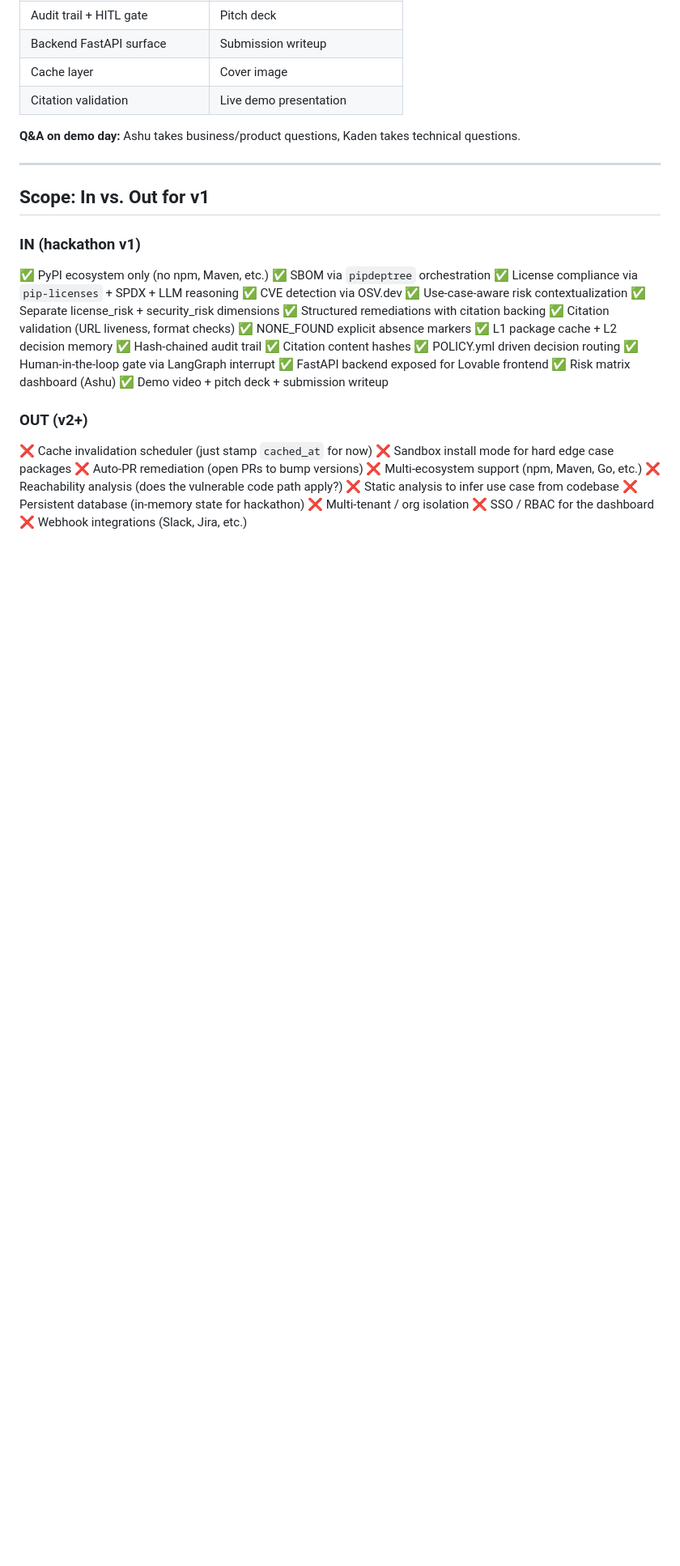
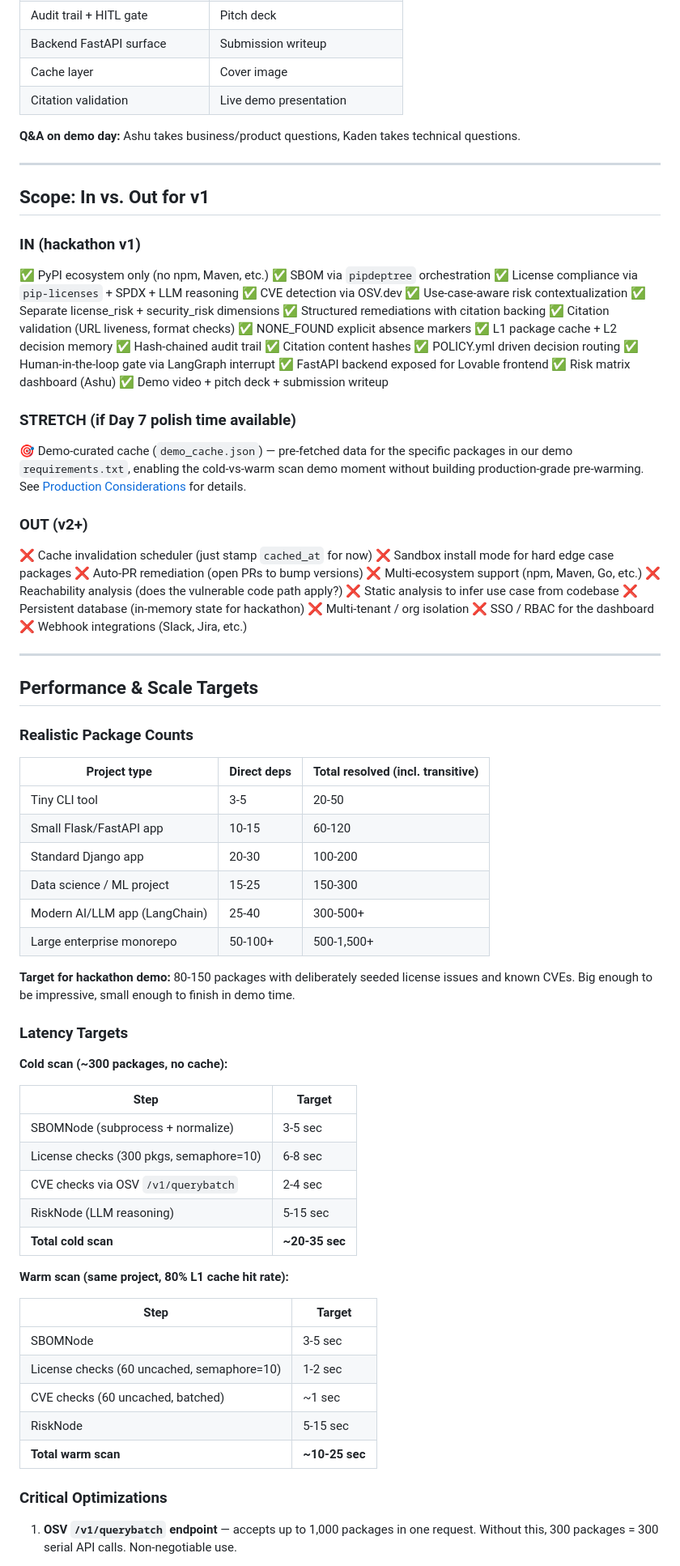
Before and after one commit to Kaden-G/SignedOff, a Markdown page: DESIGN.md, the part around one of its changes. Shown at 81% size. GitHub-like rendering; blank space fills up the shorter version.

```diff
--- a/DESIGN.md
+++ b/DESIGN.md
@@ -466,6 +468,10 @@ Established Day 1, no overlap:
 ✅ Risk matrix dashboard (Ashu)
 ✅ Demo video + pitch deck + submission writeup
 
+### STRETCH (if Day 7 polish time available)
+
+🎯 Demo-curated cache (`demo_cache.json`) — pre-fetched data for the specific packages in our demo `requirements.txt`, enabling the cold-vs-warm scan demo moment without building production-grade pre-warming. See [Production Considerations](#production-considerations-roadmap-not-v1-scope) for details.
+
 ### OUT (v2+)
 
 ❌ Cache invalidation scheduler (just stamp `cached_at` for now)
@@ -478,3 +484,47 @@ Established Day 1, no overlap:
 ❌ Multi-tenant / org isolation
 ❌ SSO / RBAC for the dashboard
 ❌ Webhook integrations (Slack, Jira, etc.)
+
+---
+
+## Performance & Scale Targets
+
+### Realistic Package Counts
+
+| Project type | Direct deps | Total resolved (incl. transitive) |
+|---|---|---|
+| Tiny CLI tool | 3-5 | 20-50 |
+| Small Flask/FastAPI app | 10-15 | 60-120 |
+| Standard Django app | 20-30 | 100-200 |
+| Data science / ML project | 15-25 | 150-300 |
+| Modern AI/LLM app (LangChain) | 25-40 | 300-500+ |
+| Large enterprise monorepo | 50-100+ | 500-1,500+ |
+
+**Target for hackathon demo:** 80-150 packages with deliberately seeded license issues and known CVEs. Big enough to be impressive, small enough to finish in demo time.
+
+### Latency Targets
+
+**Cold scan (~300 packages, no cache):**
+
+| Step | Target |
+|---|---|
+| SBOMNode (subprocess + normalize) | 3-5 sec |
+| License checks (300 pkgs, semaphore=10) | 6-8 sec |
+| CVE checks via OSV `/v1/querybatch` | 2-4 sec |
+| RiskNode (LLM reasoning) | 5-15 sec |
+| **Total cold scan** | **~20-35 sec** |
+
+**Warm scan (same project, 80% L1 cache hit rate):**
+
+| Step | Target |
+|---|---|
+| SBOMNode | 3-5 sec |
+| License checks (60 uncached, semaphore=10) | 1-2 sec |
+| CVE checks (60 uncached, batched) | ~1 sec |
+| RiskNode | 5-15 sec |
+| **Total warm scan** | **~10-25 sec** |
+
+### Critical Optimizations
+
+1. **OSV `/v1/querybatch` endpoint** — accepts up to 1,000 packages in one request. Without this, 300 packages = 300 serial API calls. Non-negotiable use.
+
```
Also changed, not shown: other parts of DESIGN.md (+56 -3 lines).
